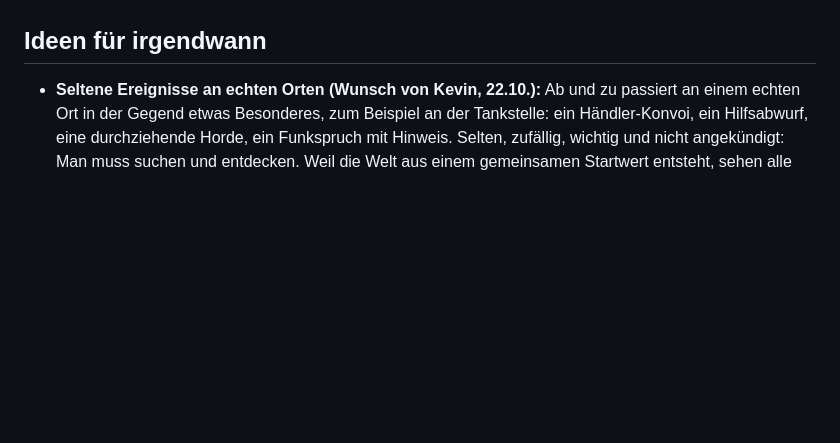
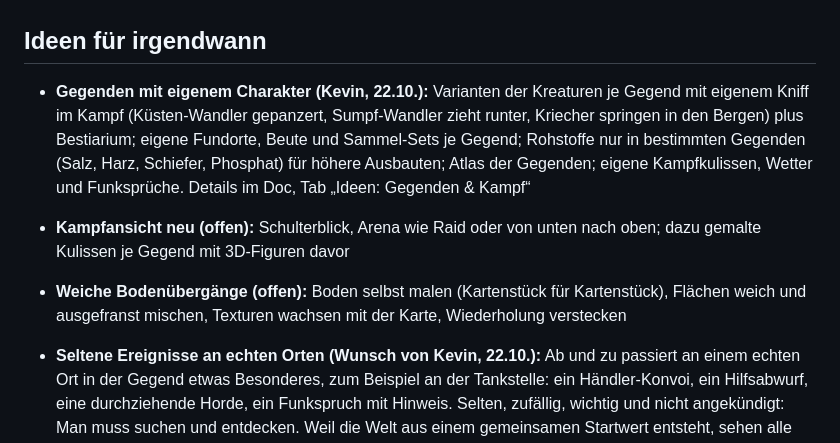
Before and after one commit to kevin-koenig-ops/Arbeitstitel---Endstation, a Markdown page: docs/ROADMAP.md, the part around the change. Rendered like a GitHub page; blank space fills up the shorter version.

Commit message:
Ideen: Gegenden mit eigenem Charakter, Kampfansicht, weiche Bodenübergänge
Co-Authored-By: Claude Opus 5.5 <noreply@anthropic.com>
Claude-Session: https://claude.ai/code/session_01GfApP1c5cmRN8VMkRdfYuE

```diff
--- a/docs/ROADMAP.md
+++ b/docs/ROADMAP.md
@@ -95,6 +95,10 @@ Das Kartensystem wird zum Rückgrat. Erst mehr Karten, dann längere Kämpfe.
 5. Jede Sammlung mit Zähler und Belohnung bei 100 %.
 
 ## Ideen für irgendwann
+
+- **Gegenden mit eigenem Charakter (Kevin, 22.10.):** Varianten der Kreaturen je Gegend mit eigenem Kniff im Kampf (Küsten-Wandler gepanzert, Sumpf-Wandler zieht runter, Kriecher springen in den Bergen) plus Bestiarium; eigene Fundorte, Beute und Sammel-Sets je Gegend; Rohstoffe nur in bestimmten Gegenden (Salz, Harz, Schiefer, Phosphat) für höhere Ausbauten; Atlas der Gegenden; eigene Kampfkulissen, Wetter und Funksprüche. Details im Doc, Tab „Ideen: Gegenden & Kampf“
+- **Kampfansicht neu (offen):** Schulterblick, Arena wie Raid oder von unten nach oben; dazu gemalte Kulissen je Gegend mit 3D-Figuren davor
+- **Weiche Bodenübergänge (offen):** Boden selbst malen (Kartenstück für Kartenstück), Flächen weich und ausgefranst mischen, Texturen wachsen mit der Karte, Wiederholung verstecken
 
 - **Seltene Ereignisse an echten Orten (Wunsch von Kevin, 22.10.):** Ab und zu passiert an einem echten Ort in der Gegend etwas Besonderes, zum Beispiel an der Tankstelle: ein Händler-Konvoi, ein Hilfsabwurf, eine durchziehende Horde, ein Funkspruch mit Hinweis. Selten, zufällig, wichtig und nicht angekündigt: Man muss suchen und entdecken. Weil die Welt aus einem gemeinsamen Startwert entsteht, sehen alle Spieler in der Gegend dasselbe Ereignis zur selben Zeit, auch ohne Server, und Freunde können sich Bescheid sagen („komm zur Tankstelle“). Regeln: läuft ein paar Stunden, damit niemand hetzen muss; verpassen wird nicht bestraft (kein Zwang); nie an heiklen Orten (Friedhof, Schule, Kindergarten, Kirche, Krankenhaus, Privatgrund). Baut auf den besonderen Orten und den wandernden Fundstellen auf.
 - **Frei laufen ohne GPS (Gedanke von Kevin, 22.10.):** Das Herumlaufen im Testmodus macht Spaß. Rausgehen mit GPS bleibt der Kern; später überlegen, ob es ein Zuhause-Spiel ohne Rausgehen als Zusatz geben kann.
```
